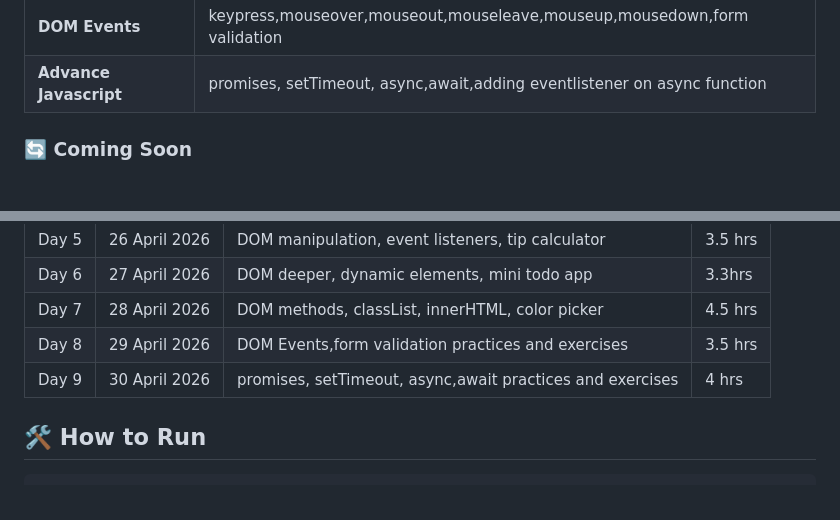
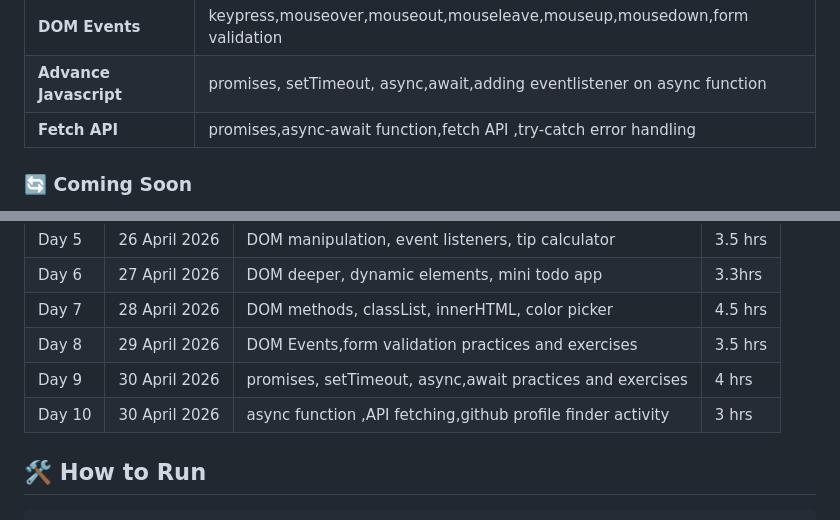
Before and after one commit to muskanm07/JavaScript-Practice, a Markdown page: README.md, 2 parts joined by grey strips. Drawn GitHub-style.

```diff
--- a/README.md
+++ b/README.md
@@ -42,6 +42,7 @@ Beginner JavaScript learners who want structured daily practice with real exampl
 | **DOM Elements** | createElement, appendChild, prepend, remove, innerHTML |
 | **DOM Events** | keypress,mouseover,mouseout,mouseleave,mouseup,mousedown,form validation |
 | **Advance Javascript**|promises, setTimeout, async,await,adding eventlistener on async function|
+| **Fetch API**|promises,async-await function,fetch API ,try-catch error handling|
 
 ### 🔄 Coming Soon
 
@@ -108,6 +109,8 @@ operate(5, 6, multiply) // 30
 | Day 7 | 28 April 2026 | DOM methods, classList, innerHTML, color picker | 4.5 hrs |
 | Day 8 | 29 April 2026 |DOM Events,form validation practices and exercises|3.5 hrs|
 | Day 9 | 30 April 2026 |promises, setTimeout, async,await practices and exercises|4 hrs|
+| Day 10 | 30 April 2026 |async function ,API fetching,github profile finder activity|3 hrs|
+
 
 ## 🛠️ How to Run
 
```
